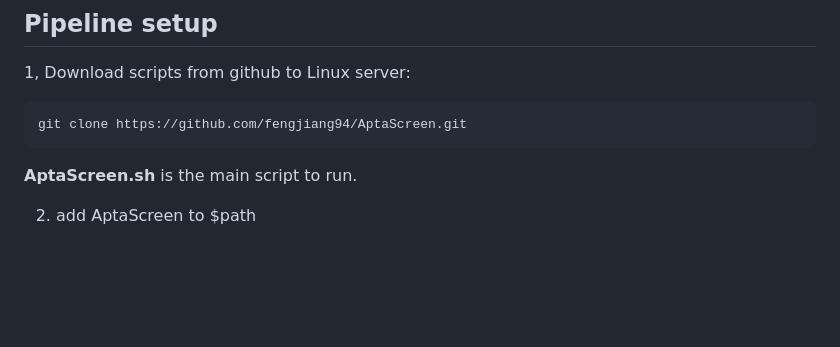
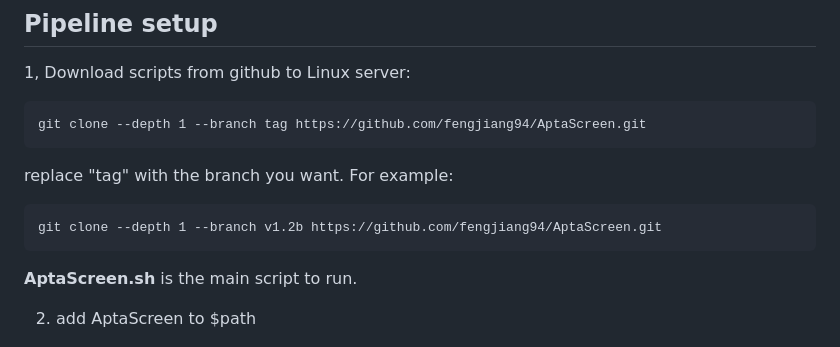
Before and after one commit to FengJiang94/AptaScreen, a Markdown page: README.md, the part around the change. GitHub-like rendering; blank space fills up the shorter version.

````diff
--- a/README.md
+++ b/README.md
@@ -32,7 +32,12 @@ reshape2
 1, Download scripts from github to Linux server:
 
 ```
-git clone https://github.com/fengjiang94/AptaScreen.git
+git clone --depth 1 --branch tag https://github.com/fengjiang94/AptaScreen.git
+```
+replace "tag" with the branch you want. For example:
+
+```
+git clone --depth 1 --branch v1.2b https://github.com/fengjiang94/AptaScreen.git
 ```
 
 **AptaScreen.sh** is the main script to run.
````
